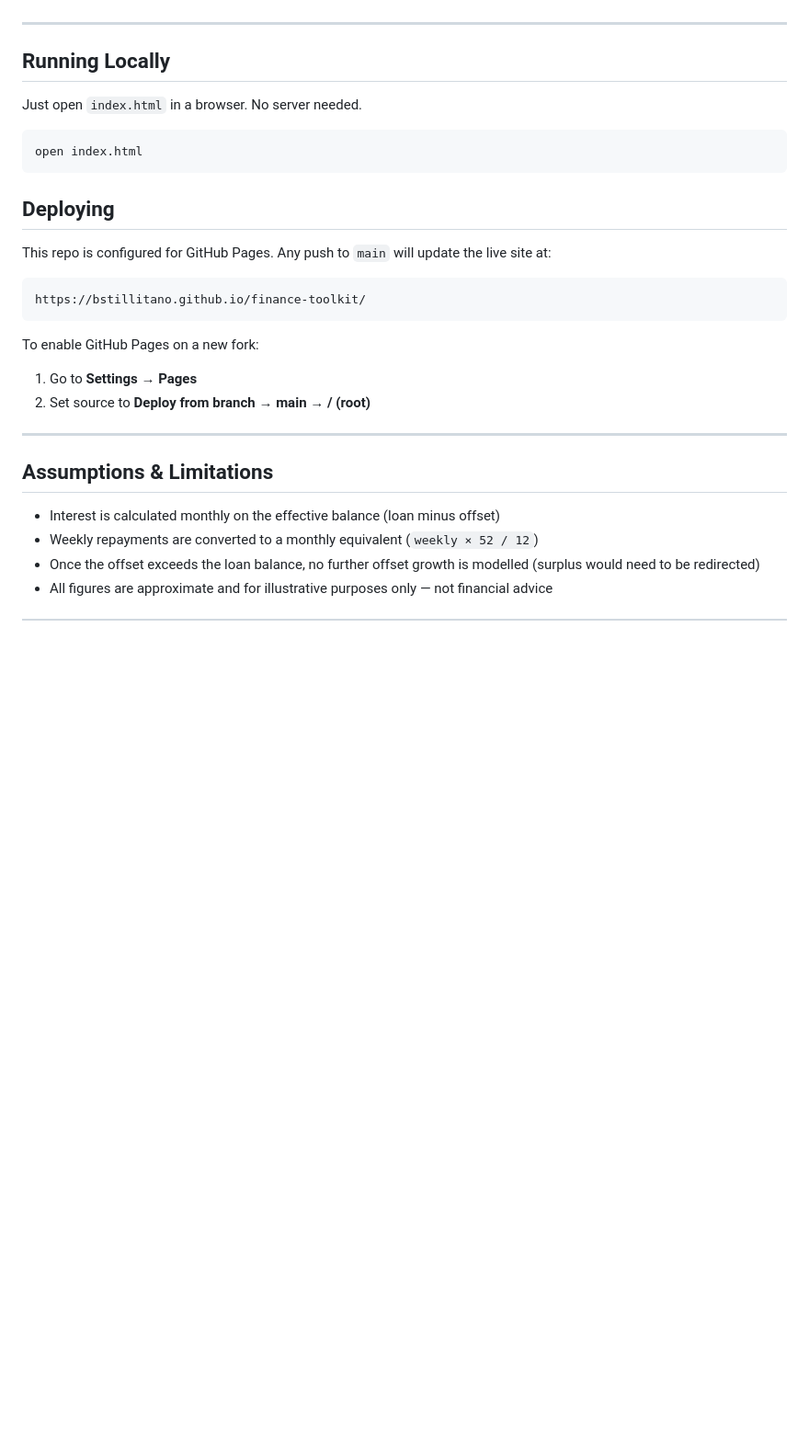
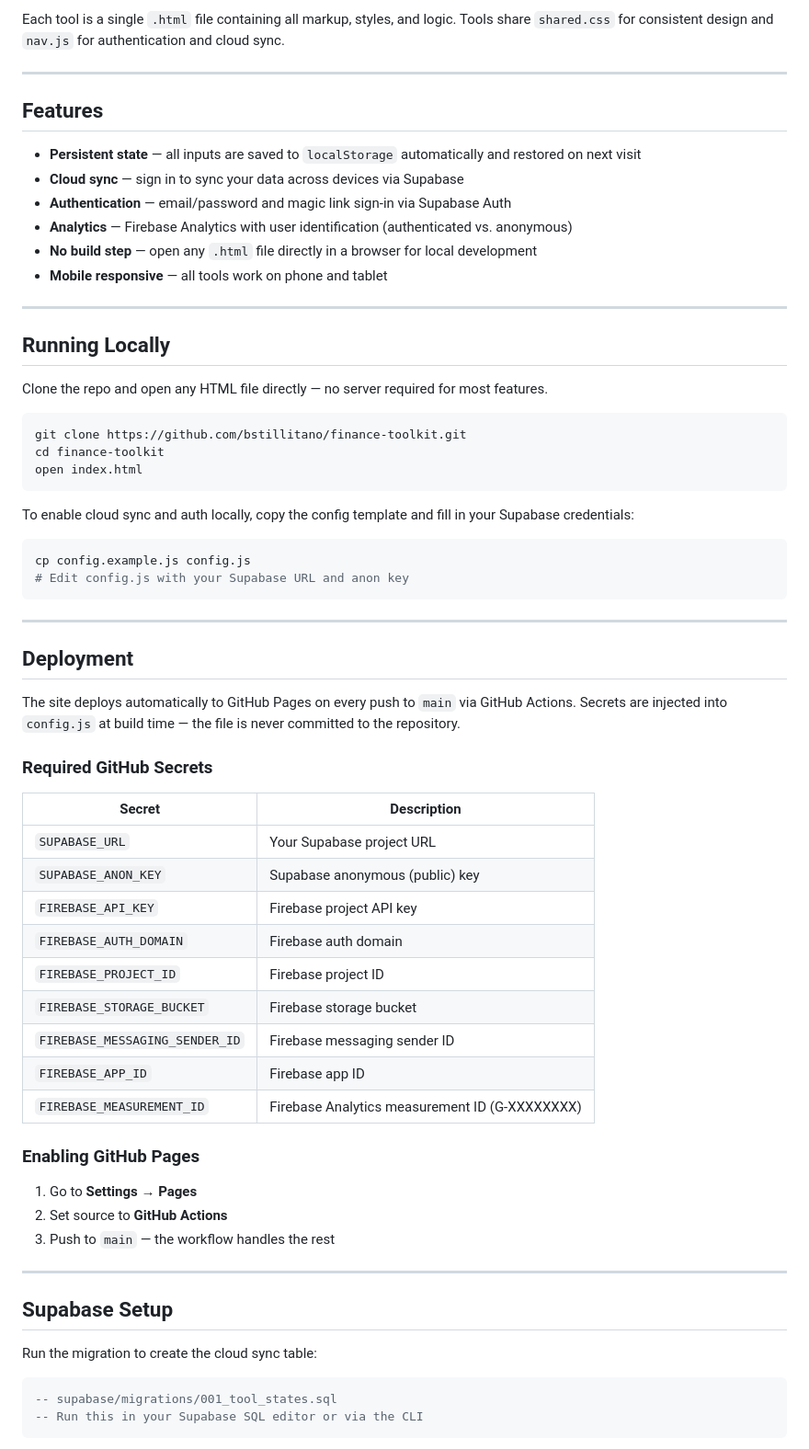
Before and after one commit to bstillitano/finance-toolkit, a Markdown page: README.md, the part around one of its changes. Shown at 92% size. GitHub-like rendering; blank space fills up the shorter version.

````diff
--- a/README.md
+++ b/README.md
@@ -22,31 +57,69 @@ Model how offset account contributions and lump-sum windfalls accelerate your mo
+Each tool is a single `.html` file containing all markup, styles, and logic. Tools share `shared.css` for consistent design and `nav.js` for authentication and cloud sync.
+
+---
+
+## Features
+
+- **Persistent state** — all inputs are saved to `localStorage` automatically and restored on next visit
+- **Cloud sync** — sign in to sync your data across devices via Supabase
+- **Authentication** — email/password and magic link sign-in via Supabase Auth
+- **Analytics** — Firebase Analytics with user identification (authenticated vs. anonymous)
+- **No build step** — open any `.html` file directly in a browser for local development
+- **Mobile responsive** — all tools work on phone and tablet
 
 ---
 
 ## Running Locally
 
-Just open `index.html` in a browser. No server needed.
+Clone the repo and open any HTML file directly — no server required for most features.
 
 ```bash
+git clone https://github.com/bstillitano/finance-toolkit.git
+cd finance-toolkit
 open index.html
 ```
 
-## Deploying
+To enable cloud sync and auth locally, copy the config template and fill in your Supabase credentials:
 
-This repo is configured for GitHub Pages. Any push to `main` will update the live site at:
-
+```bash
+cp config.example.js config.js
+# Edit config.js with your Supabase URL and anon key
 ```
-https://bstillitano.github.io/finance-toolkit/
-```
-
-To enable GitHub Pages on a new fork:
-1. Go to **Settings → Pages**
-2. Set source to **Deploy from branch → main → / (root)**
 
 ---
 
-## Assumptions & Limitations
+## Deployment
 
-- Interest is calculated monthly on the effective balance (loan minus offset)
-- Weekly repayments are converted to a monthly equivalent (`weekly × 52 / 12`)
-- Once the offset exceeds the loan balance, no further offset growth is modelled (surplus would need to be redirected)
-- All figures are approximate and for illustrative purposes only — not financial advice
+The site deploys automatically to GitHub Pages on every push to `main` via GitHub Actions. Secrets are injected into `config.js` at build time — the file is never committed to the repository.
+
+### Required GitHub Secrets
+
+| Secret | Description |
+|--------|-------------|
+| `SUPABASE_URL` | Your Supabase project URL |
+| `SUPABASE_ANON_KEY` | Supabase anonymous (public) key |
+| `FIREBASE_API_KEY` | Firebase project API key |
+| `FIREBASE_AUTH_DOMAIN` | Firebase auth domain |
+| `FIREBASE_PROJECT_ID` | Firebase project ID |
+| `FIREBASE_STORAGE_BUCKET` | Firebase storage bucket |
+| `FIREBASE_MESSAGING_SENDER_ID` | Firebase messaging sender ID |
+| `FIREBASE_APP_ID` | Firebase app ID |
+| `FIREBASE_MEASUREMENT_ID` | Firebase Analytics measurement ID (G-XXXXXXXX) |
+
+### Enabling GitHub Pages
+
+1. Go to **Settings → Pages**
+2. Set source to **GitHub Actions**
+3. Push to `main` — the workflow handles the rest
+
+---
+
+## Supabase Setup
+
+Run the migration to create the cloud sync table:
+
+```sql
+-- supabase/migrations/001_tool_states.sql
+-- Run this in your Supabase SQL editor or via the CLI
+```
+
````
Also changed, not shown: other parts of README.md (+70 -61 lines).
